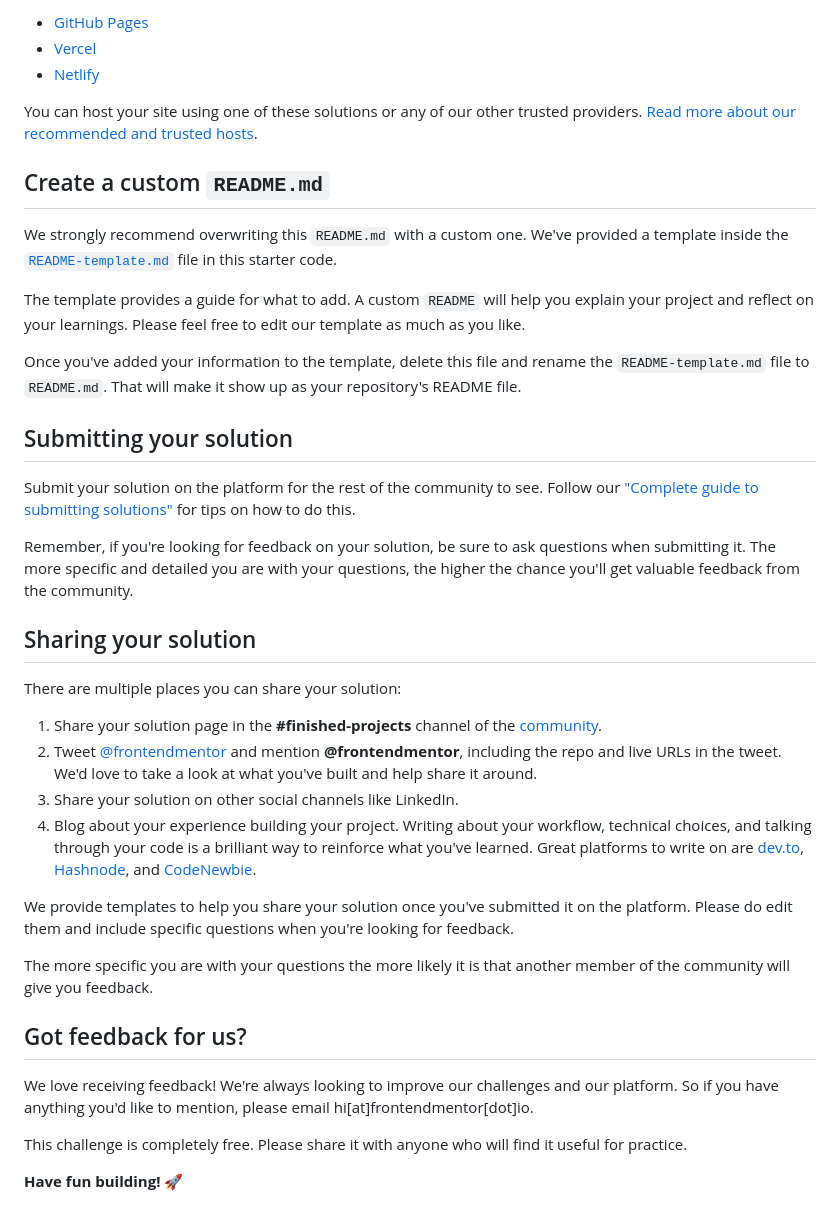
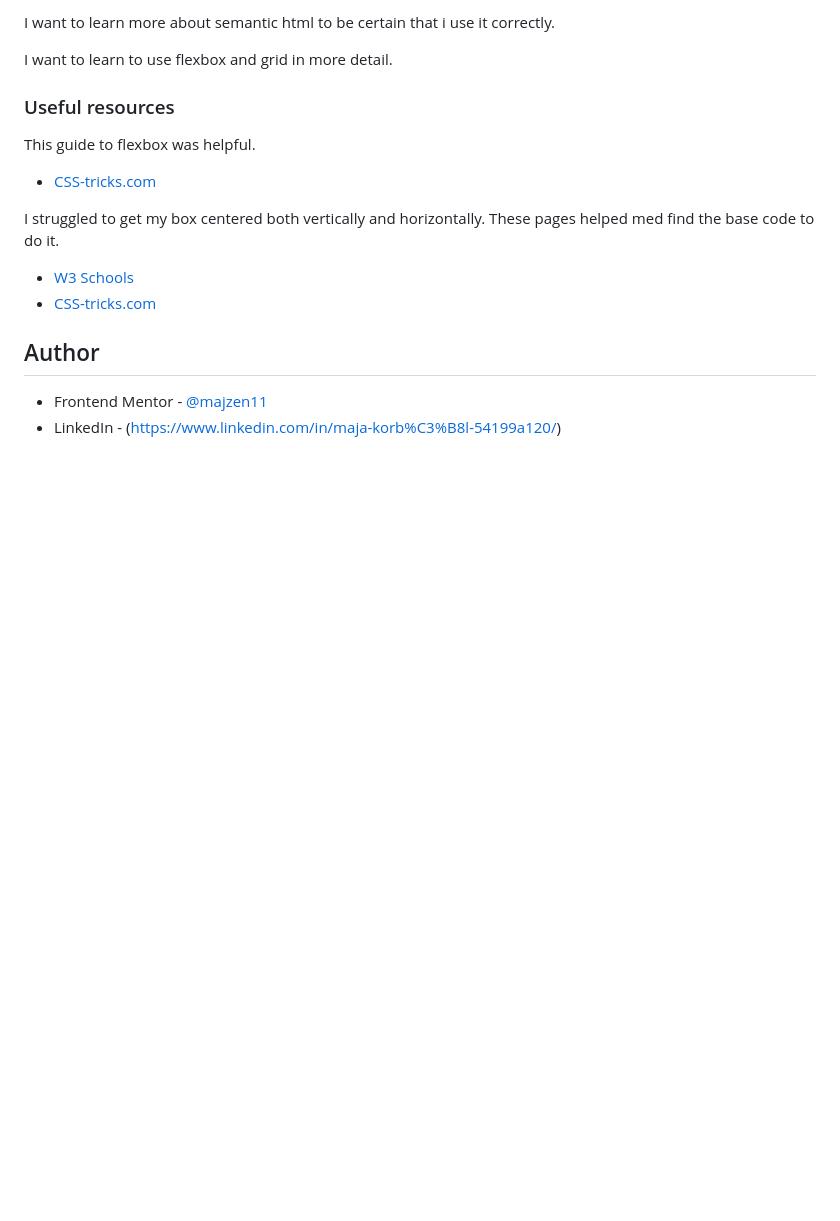
Before and after one commit to Majzen11/qr-code-component, a Markdown page: README.md, the part around the change printed below. Rendered like a GitHub page; blank space fills up the shorter version.

```diff
--- a/README.md
+++ b/README.md
@@ -47,41 +52,21 @@ As mentioned above, there are many ways to host your project for free. Our recom
 
-- [GitHub Pages](https://pages.github.com/)
-- [Vercel](https://vercel.com/)
-- [Netlify](https://www.netlify.com/)
+I want to learn more about semantic html to be certain that i use it correctly.
 
-You can host your site using one of these solutions or any of our other trusted providers. [Read more about our recommended and trusted hosts](https://medium.com/frontend-mentor/frontend-mentor-trusted-hosting-providers-bf000dfebe).
+I want to learn to use flexbox and grid in more detail.
 
-## Create a custom `README.md`
+### Useful resources
 
-We strongly recommend overwriting this `README.md` with a custom one. We've provided a template inside the [`README-template.md`](./README-template.md) file in this starter code.
+This guide to flexbox was helpful.
+- [CSS-tricks.com](https://css-tricks.com/snippets/css/a-guide-to-flexbox/)
 
-The template provides a guide for what to add. A custom `README` will help you explain your project and reflect on your learnings. Please feel free to edit our template as much as you like.
+I struggled to get my box centered both vertically and horizontally. These pages helped med find the base code to do it.
+- [W3 Schools](https://www.w3schools.com/css/css_align.asp)
+- [CSS-tricks.com](https://css-tricks.com/centering-css-complete-guide/)
 
-Once you've added your information to the template, delete this file and rename the `README-template.md` file to `README.md`. That will make it show up as your repository's README file.
 
-## Submitting your solution
 
-Submit your solution on the platform for the rest of the community to see. Follow our ["Complete guide to submitting solutions"](https://medium.com/frontend-mentor/a-complete-guide-to-submitting-solutions-on-frontend-mentor-ac6384162248) for tips on how to do this.
 
-Remember, if you're looking for feedback on your solution, be sure to ask questions when submitting it. The more specific and detailed you are with your questions, the higher the chance you'll get valuable feedback from the community.
+## Author
 
-## Sharing your solution
-
-There are multiple places you can share your solution:
-
-1. Share your solution page in the **#finished-projects** channel of the [community](https://www.frontendmentor.io/community).
-2. Tweet [@frontendmentor](https://twitter.com/frontendmentor) and mention **@frontendmentor**, including the repo and live URLs in the tweet. We'd love to take a look at what you've built and help share it around.
-3. Share your solution on other social channels like LinkedIn.
-4. Blog about your experience building your project. Writing about your workflow, technical choices, and talking through your code is a brilliant way to reinforce what you've learned. Great platforms to write on are [dev.to](https://dev.to/), [Hashnode](https://hashnode.com/), and [CodeNewbie](https://community.codenewbie.org/).
-
-We provide templates to help you share your solution once you've submitted it on the platform. Please do edit them and include specific questions when you're looking for feedback.
-
-The more specific you are with your questions the more likely it is that another member of the community will give you feedback.
-
-## Got feedback for us?
-
-We love receiving feedback! We're always looking to improve our challenges and our platform. So if you have anything you'd like to mention, please email hi[at]frontendmentor[dot]io.
-
-This challenge is completely free. Please share it with anyone who will find it useful for practice.
-
-**Have fun building!** 🚀
+- Frontend Mentor - [@majzen11](https://www.frontendmentor.io/profile/Majzen11)
+- LinkedIn - (https://www.linkedin.com/in/maja-korb%C3%B8l-54199a120/)
```
Also changed, not shown: other parts of README.md (+31 -26 lines), README-template.md (deleted, +0 -103 lines), images/screenshot-qr-code.png (added), preview.jpg (deleted), 1 other file.
